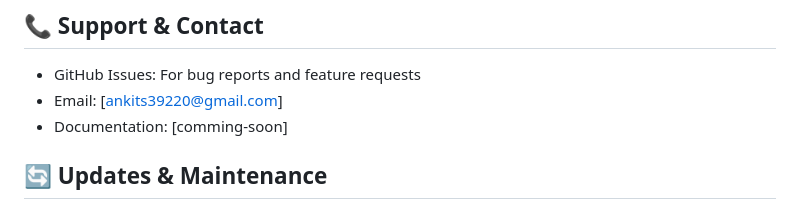
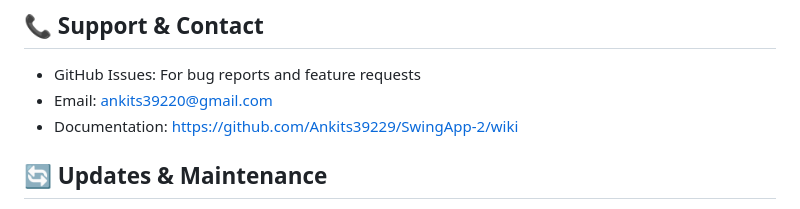
Before and after one commit to Ankits39229/SwingApp-2, a Markdown page: README.md, the part around the change. Rendered like a GitHub page.

```diff
--- a/README.md
+++ b/README.md
@@ -205,8 +205,8 @@ This project is licensed under the MIT License - see the [LICENSE](LICENSE) file
 ## 📞 Support & Contact
 
 - GitHub Issues: For bug reports and feature requests
-- Email: [ankits39220@gmail.com]
-- Documentation: [comming-soon]
+- Email: ankits39220@gmail.com
+- Documentation: https://github.com/Ankits39229/SwingApp-2/wiki
 
 ## 🔄 Updates & Maintenance
 
```
